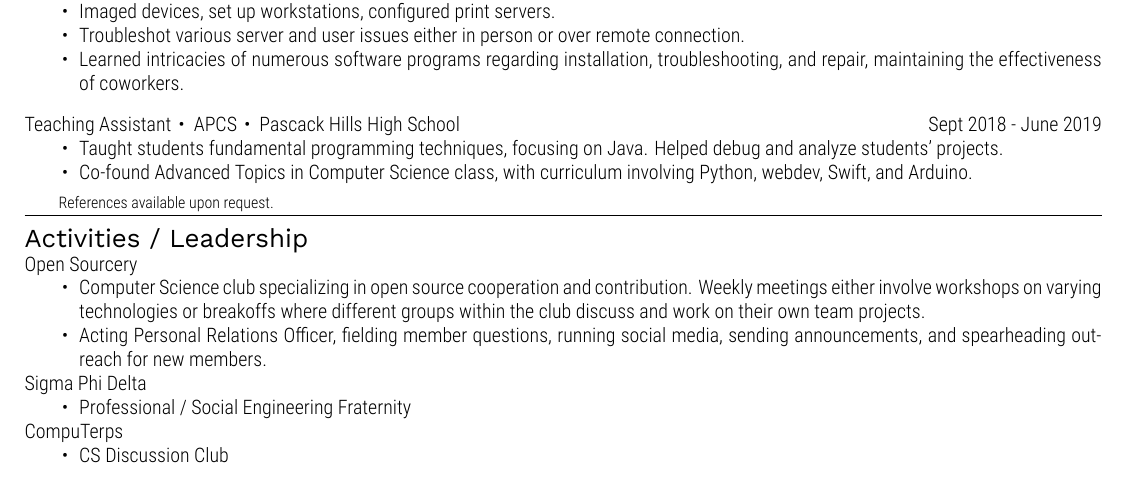
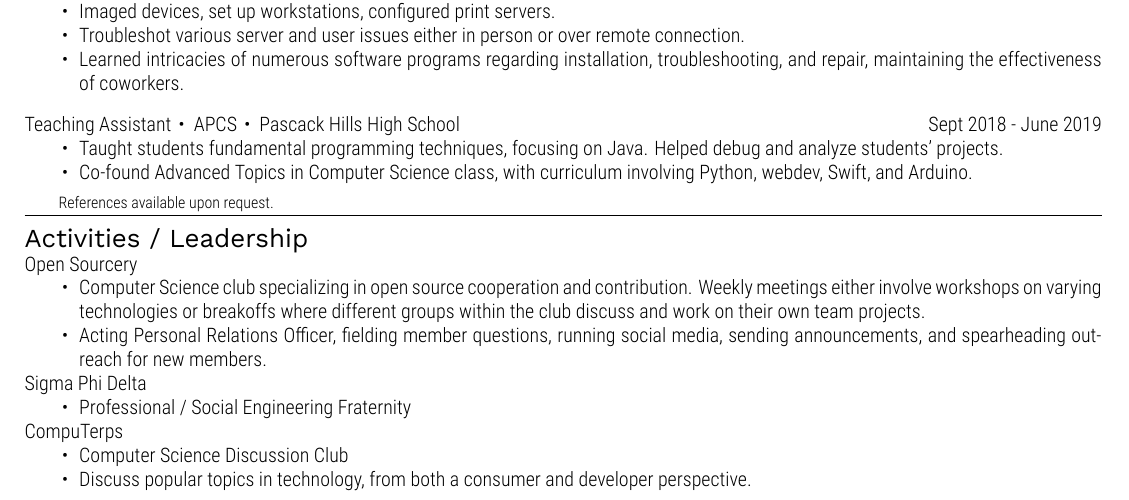
Before and after one commit to tvarano/resume, a LaTeX CV (resume.tex): part of the page, cut so that both start at the same text. The pictures show the PDF file resume.pdf that the author committed with the source.

Commit message:
change a couple descriptions

```diff
--- a/resume.tex
+++ b/resume.tex
@@ -155,7 +155,8 @@ Sigma Phi Delta
 \end{itemize}
 CompuTerps
 \begin{itemize}[noitemsep,nolistsep]
-    \item CS Discussion Club
+    \item Computer Science Discussion Club
+    \item Discuss popular topics in technology, from both a consumer and developer perspective.
 \end{itemize}
 }
 \end{document}
```
Also changed, not shown: resume.pdf, 1 other file.
